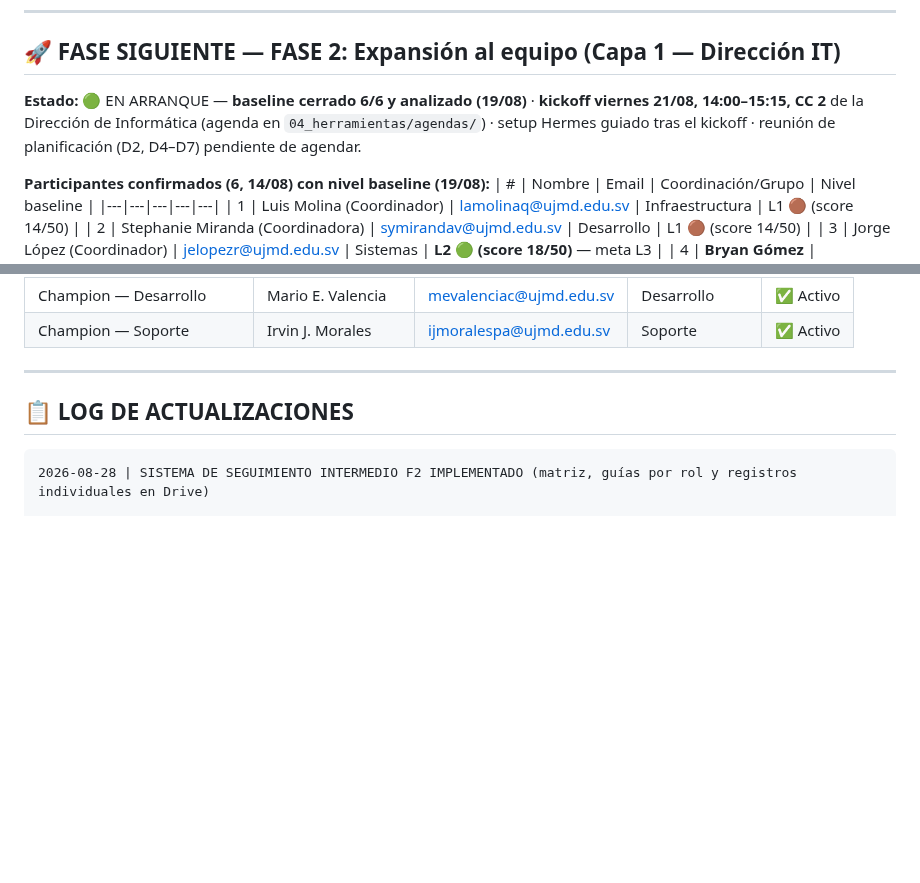
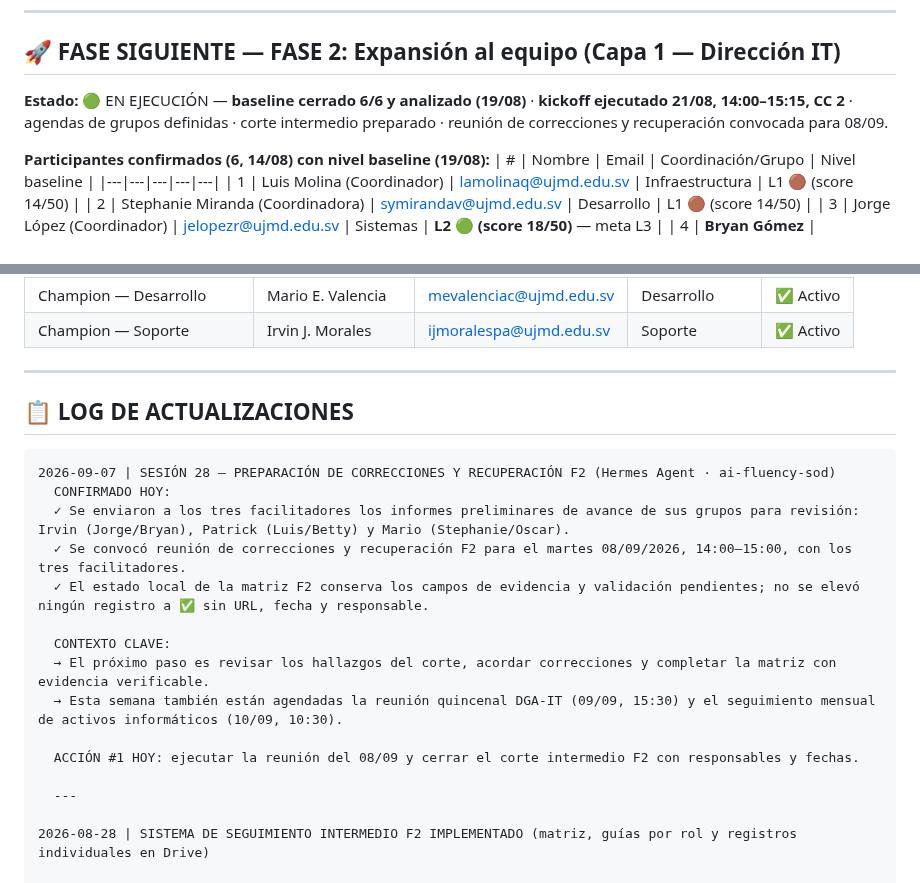
Before and after one commit to untaldouglas/Implementar-AI-Fluentcy, a Markdown page: ESTADO_PROYECTO.md, 2 parts joined by grey strips. Drawn GitHub-style; blank space fills up the shorter version.

````diff
--- a/ESTADO_PROYECTO.md
+++ b/ESTADO_PROYECTO.md
@@ -81,7 +81,7 @@
 
 ## 🚀 FASE SIGUIENTE — FASE 2: Expansión al equipo (Capa 1 — Dirección IT)
 
-**Estado:** 🟢 EN ARRANQUE — **baseline cerrado 6/6 y analizado (19/08)** · **kickoff viernes 21/08, 14:00–15:15, CC 2** de la Dirección de Informática (agenda en `04_herramientas/agendas/`) · setup Hermes guiado tras el kickoff · reunión de planificación (D2, D4–D7) pendiente de agendar.
+**Estado:** 🟢 EN EJECUCIÓN — **baseline cerrado 6/6 y analizado (19/08)** · **kickoff ejecutado 21/08, 14:00–15:15, CC 2** · agendas de grupos definidas · corte intermedio preparado · reunión de correcciones y recuperación convocada para 08/09.
 
 **Participantes confirmados (6, 14/08) con nivel baseline (19/08):**
 | # | Nombre | Email | Coordinación/Grupo | Nivel baseline |
@@ -284,6 +277,20 @@
 ## 📋 LOG DE ACTUALIZACIONES
 
 ```
+2026-09-07 | SESIÓN 28 — PREPARACIÓN DE CORRECCIONES Y RECUPERACIÓN F2 (Hermes Agent · ai-fluency-sod)
+  CONFIRMADO HOY:
+  ✓ Se enviaron a los tres facilitadores los informes preliminares de avance de sus grupos para revisión: Irvin (Jorge/Bryan), Patrick (Luis/Betty) y Mario (Stephanie/Oscar).
+  ✓ Se convocó reunión de correcciones y recuperación F2 para el martes 08/09/2026, 14:00–15:00, con los tres facilitadores.
+  ✓ El estado local de la matriz F2 conserva los campos de evidencia y validación pendientes; no se elevó ningún registro a ✅ sin URL, fecha y responsable.
+
+  CONTEXTO CLAVE:
+  → El próximo paso es revisar los hallazgos del corte, acordar correcciones y completar la matriz con evidencia verificable.
+  → Esta semana también están agendadas la reunión quincenal DGA-IT (09/09, 15:30) y el seguimiento mensual de activos informáticos (10/09, 10:30).
+
+  ACCIÓN #1 HOY: ejecutar la reunión del 08/09 y cerrar el corte intermedio F2 con responsables y fechas.
+
+  ---
+
 2026-08-28 | SISTEMA DE SEGUIMIENTO INTERMEDIO F2 IMPLEMENTADO (matriz, guías por rol y registros individuales en Drive)
 
   CREADO:
````
Also changed, not shown: other parts of ESTADO_PROYECTO.md (+12 -19 lines), 04_herramientas/agendas/agenda_reunion_correcciones_f2_2026-09-08.md (added, +318 -0 lines).
